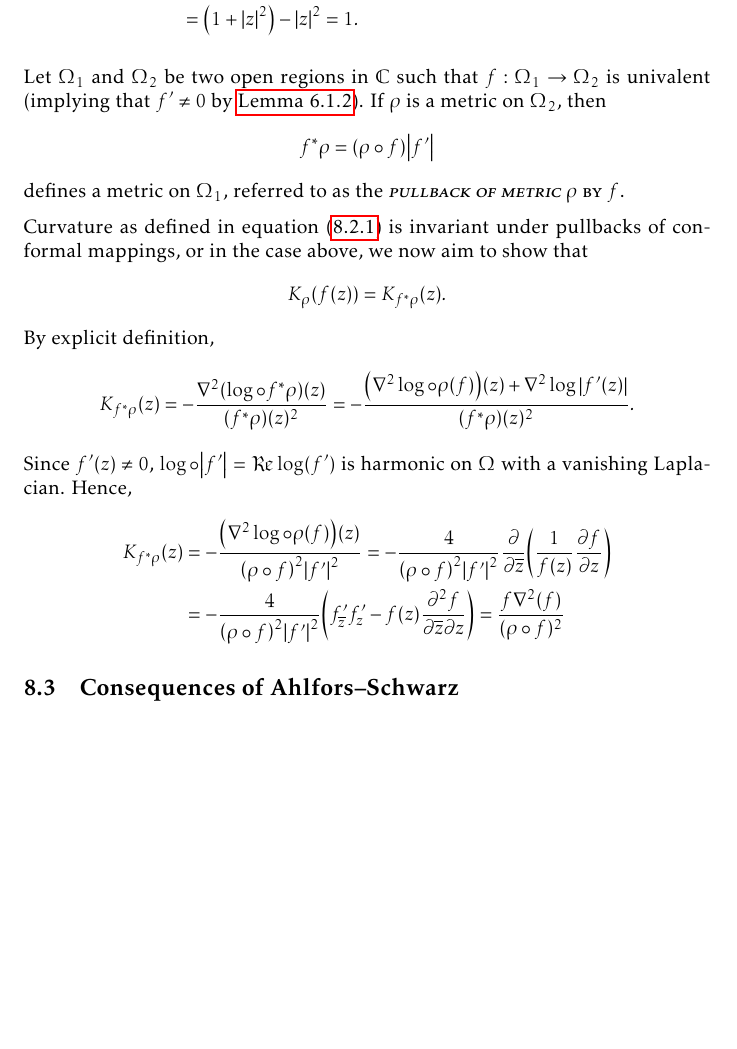
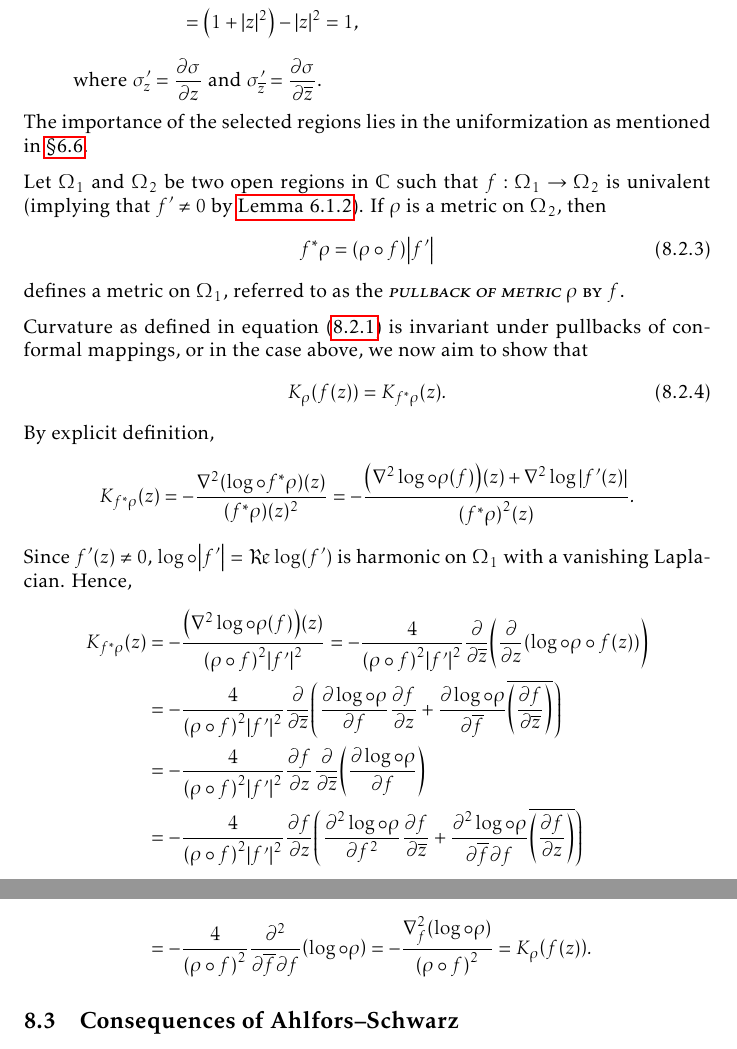
Before and after one commit to slipperking/complex-analysis-latex, a LaTeX document (main.tex): part of page 179 of 191 before the commit and two parts of pages 179 and 180 of 191 after it, the two joined at a grey line, cut so that both start at the same text, the shorter picture padded with empty space. Compiled offline with pdfLaTeX.

Commit message:
overleaf_to_git (Fri Sep 19 20:32:44 2025 -0700): update main.tex from r21672 to r21673

```diff
--- a/main.tex
+++ b/main.tex
@@ -3990,11 +3990,22 @@ The three following metrics are of particular interest in complex differential g
 \end{enumerate}
-Let \(\Omega_1\) and \(\Omega_2\) be two open regions in \(\mathbb{C}\) such that \(f:\Omega_1\to\Omega_2\) is univalent (implying that \(f'\neq 0\) by \autoref{lemma:univalentnonvanishingderivative}). If \(\rho\) is a metric on \(\Omega_2\), then \[f^*\rho=(\rho\circ f)\abs{f'}\] defines a metric on \(\Omega_1\), referred to as the \textscsl{pullback of metric} \(\rho\) \textsc{by} \(f\).
-
-Curvature as defined in equation~\eqref{eq:curvatureofmetric} is invariant under pullbacks of conformal mappings, or in the case above, we now aim to show that \[K_\rho(f(z))=K_{f^*\rho}(z).\]
-By explicit definition, \[K_{f^*\rho}(z)=-\frac{\laplacian(\log\circ f^*\rho)(z)}{(f^*\rho)(z)^2}=-\frac{\qty(\laplacian\log\circ \rho\qty(f))(z)+\laplacian\log\abs{f'(z)}}{(f^*\rho)(z)^2}.\] Since \(f'(z)\neq 0\), \(\log\circ\abs{f'}=\Re\log(f')\) is harmonic on \(\Omega\) with a vanishing Laplacian. Hence,
+The importance of the selected regions lies in the uniformization as mentioned in \chpref{sec:riemannsurfaces}.
+
+Let \(\Omega_1\) and \(\Omega_2\) be two open regions in \(\mathbb{C}\) such that \(f:\Omega_1\to\Omega_2\) is univalent (implying that \(f'\neq 0\) by \autoref{lemma:univalentnonvanishingderivative}). If \(\rho\) is a metric on \(\Omega_2\), then
+\begin{equation}
+    f^*\rho=(\rho\circ f)\abs{f'}\label{eq:pullbackmetric}
+\end{equation} defines a metric on \(\Omega_1\), referred to as the \textscsl{pullback of metric} \(\rho\) \textsc{by} \(f\).
+
+Curvature as defined in equation~\eqref{eq:curvatureofmetric} is invariant under pullbacks of conformal mappings, or in the case above, we now aim to show that
+\begin{equation}
+    K_\rho(f(z))=K_{f^*\rho}(z).\label{eq:curvatureinvarianceunderholomorphicpullback}
+\end{equation}
+By explicit definition, \[K_{f^*\rho}(z)=-\frac{\laplacian(\log\circ f^*\rho)(z)}{(f^*\rho)(z)^2}=-\frac{\qty(\laplacian\log\circ \rho\qty(f))(z)+\laplacian\log\abs{f'(z)}}{\qty(f^*\rho)^2(z)}.\] Since \(f'(z)\neq 0\), \(\log\circ\abs{f'}=\Re\log(f')\) is harmonic on \(\Omega_1\) with a vanishing Laplacian. Hence,
 \begin{align*}
-    K_{f^*\rho}(z)&=-\frac{\qty(\laplacian\log\circ \rho\qty(f))(z)}{\qty(\rho\circ f)^2\abs{f'}^2}=-\frac{4}{\qty(\rho\circ f)^2\abs{f'}^2}\pdv{\overline{z}}(\frac{1}{f(z)}\pdv{f}{z})\\
-    &=-\frac{4}{\qty(\rho\circ f)^2\abs{f'}^2}\qty(f'_{\overline{z}}f'_z-f(z)\pdv[2]{f}{\overline{z}}{z})=\frac{f\laplacian(f)}{(\rho\circ f)^2}
+    K_{f^*\rho}(z)&=-\frac{\qty(\laplacian\log\circ \rho\qty(f))(z)}{\qty(\rho\circ f)^2\abs{f'}^2}=-\frac{4}{\qty(\rho\circ f)^2\abs{f'}^2}\pdv{\overline{z}}(\pdv{z}(\log\circ\rho\circ f(z)))\\
+    &=-\frac{4}{\qty(\rho\circ f)^2\abs{f'}^2}\pdv{\overline{z}}(\pdv{\log\circ\rho}{f}\pdv{f}{z}+\pdv{\log\circ\rho}{\overline{f}}\overline{\qty(\pdv{f}{\overline{z}})})\\
+    &=-\frac{4}{\qty(\rho\circ f)^2\abs{f'}^2}\pdv{f}{z}\pdv{\overline{z}}(\pdv{\log\circ\rho}{f})\\
+    &=-\frac{4}{\qty(\rho\circ f)^2\abs{f'}^2}\pdv{f}{z}\qty(\pdv[2]{\log\circ\rho}{f}\pdv{f}{\overline{z}}+\pdv[2]{\log\circ\rho}{\overline{f}}{f}\overline{\qty(\pdv{f}{z})})\\
+    &=-\frac{4}{\qty(\rho\circ f)^2}\pdv[2]{}{\overline{f}}{f}\qty(\log\circ\rho)=-\frac{\laplacian_f\qty(\log\circ\rho)}{\qty(\rho\circ f)^2}=K_\rho\qty(f(z)).
 \end{align*}
 \subsection{Consequences of Ahlfors--Schwarz}
 \begin{theorem}[\textsc{Ahlfors--Schwarz}]\label{thm:ahlforsschwarz}
```
Also changed, not shown: main.tex (6 more changed lines).
